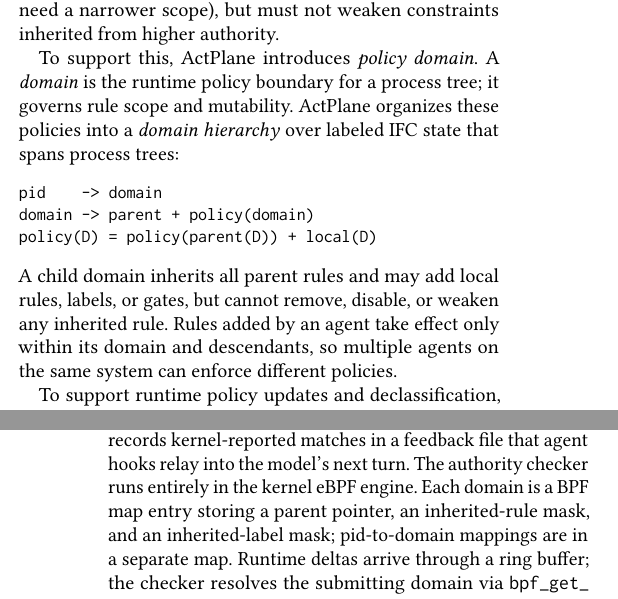
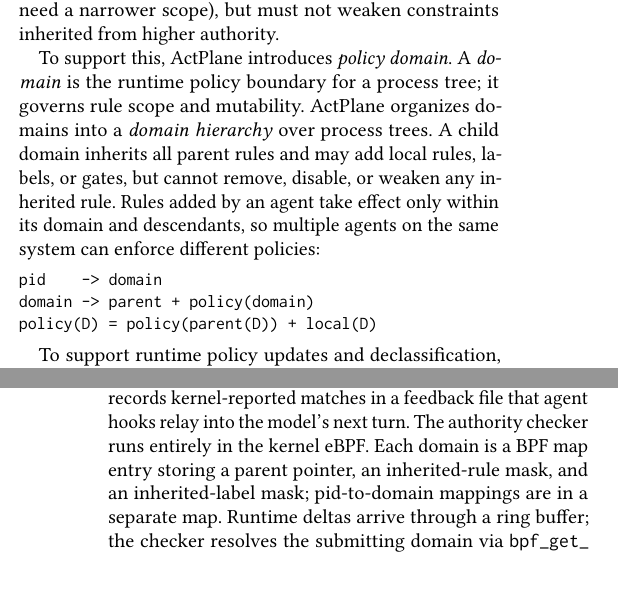
Before and after one commit to yunwei37/actplane-atc, a LaTeX paper (main.tex, which reads sections/04-design.tex): two parts of the columns of pages 7 and 8 of 16, joined at a grey line, cut so that both start at the same text, the shorter picture padded with empty space. Compiled offline with pdfLaTeX.

Commit message:
Refine domain hierarchy explanation: clarify inheritance rules and policy enforcement for child domains.

```diff
--- a/sections/04-design.tex
+++ b/sections/04-design.tex
@@ -319,9 +319,16 @@
 A \emph{domain} is the runtime policy boundary
 for a process tree; it governs rule scope
 and mutability.
-\sys{} organizes these policies into a
-\emph{domain hierarchy} over labeled IFC state
-that spans process trees:
+\sys{} organizes domains into a
+\emph{domain hierarchy} over process trees.
+A child domain inherits all parent rules
+and may add local rules, labels, or gates,
+ but cannot remove, disable,
+or weaken any inherited rule.
+Rules added by an agent take effect only
+within its domain and descendants, so
+multiple agents on the same system
+can enforce different policies:
 
 \begin{small}
 \begin{verbatim}
@@ -330,16 +337,6 @@
 policy(D) = policy(parent(D)) + local(D)
 \end{verbatim}
 \end{small}
-
-\noindent A child domain inherits
-all parent rules
-and may add local rules, labels, or gates,
- but cannot remove, disable,
-or weaken any inherited rule.
-Rules added by an agent take effect only
-within its domain and descendants, so
-multiple agents on the same system
-can enforce different policies.
 
 To support runtime policy updates and
 declassification, \sys{}
@@ -406,10 +405,12 @@
 before the target starts, seeds the agent label, and records
 kernel-reported matches in a feedback file that agent hooks relay into
 the model's next turn.
-The authority checker runs entirely in the kernel eBPF engine.
+The authority checker runs entirely
+in the kernel eBPF.
 Each domain is a
 BPF map entry storing a parent pointer, an inherited-rule mask, and an
-inherited-label mask; pid-to-domain mappings are in a separate map.
+inherited-label mask; pid-to-domain
+mappings are in a separate map.
 Runtime deltas arrive through a ring buffer; the checker resolves
 the submitting domain via \texttt{bpf\_get\_\allowbreak{}current\_\allowbreak{}pid\_tgid()}
 and rejects any delta that clears an inherited-mask bit or modifies
```
Also changed, not shown: sections/04-design.tex (6 more changed lines).
